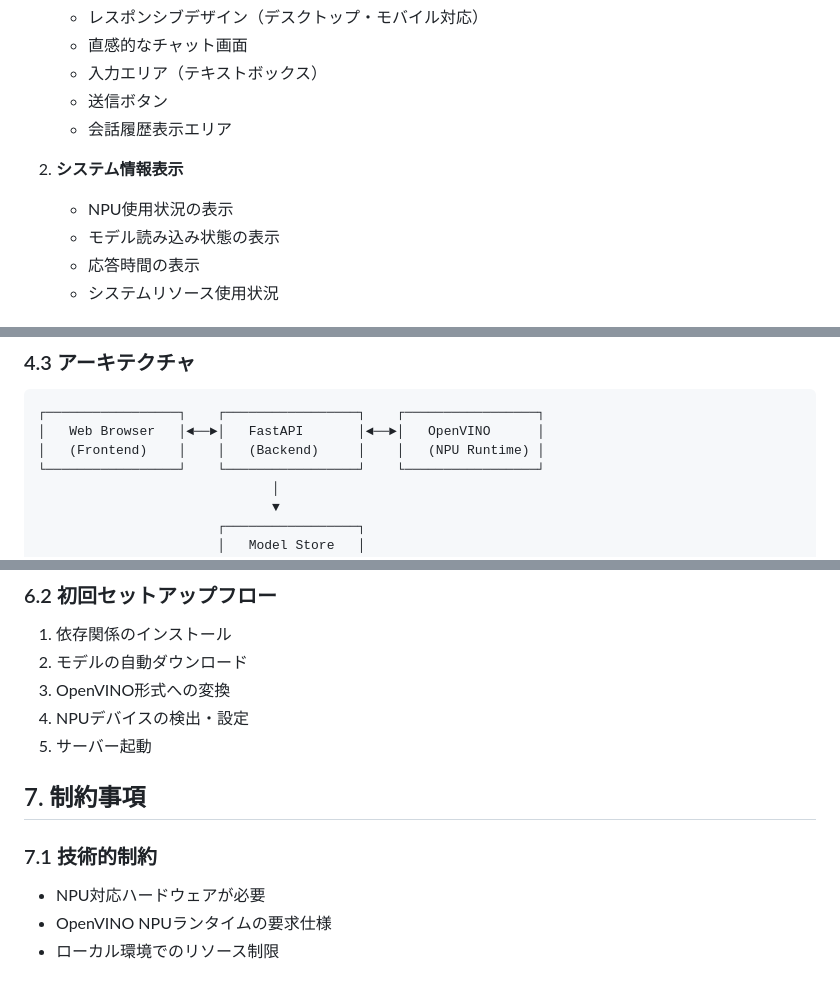
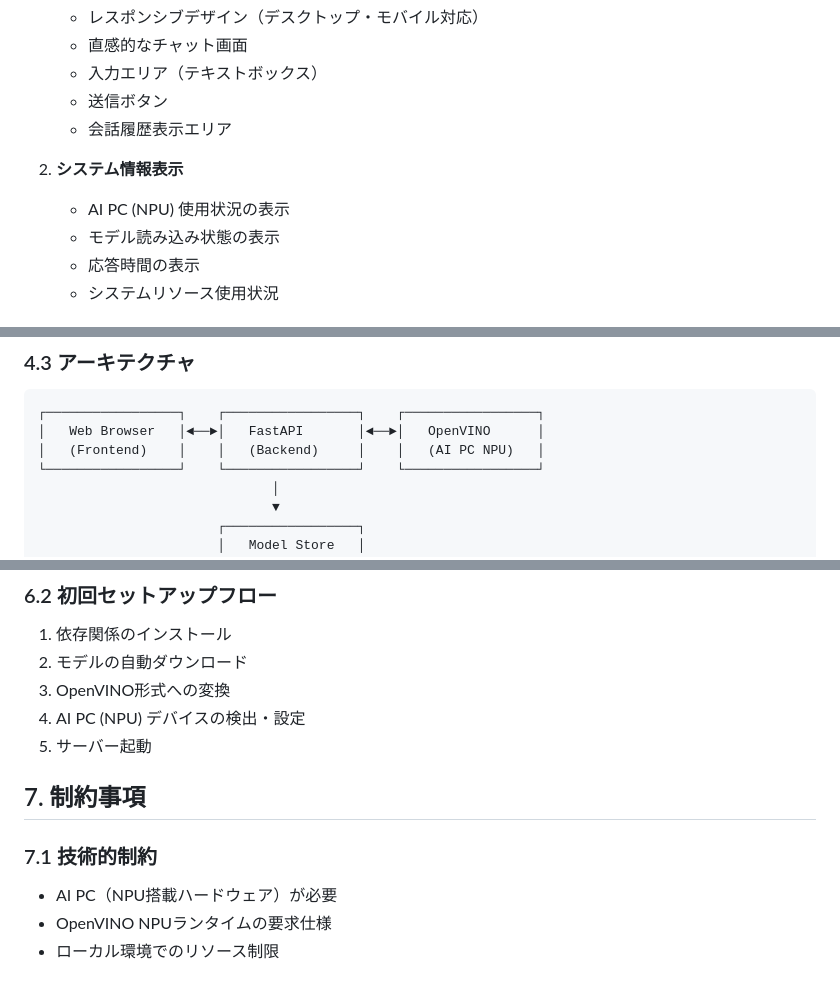
Before and after one commit to kazukiminemura/chatbot_on_NPU, a Markdown page: docs/requirements_definition.md, 3 parts joined by grey strips. GitHub-like rendering.

````diff
--- a/docs/requirements_definition.md
+++ b/docs/requirements_definition.md
@@ -40,7 +40,7 @@
    - 会話履歴表示エリア
 
 2. **システム情報表示**
-   - NPU使用状況の表示
+   - AI PC (NPU) 使用状況の表示
    - モデル読み込み状態の表示
    - 応答時間の表示
    - システムリソース使用状況
@@ -103,7 +103,7 @@
 ```
 ┌─────────────────┐    ┌─────────────────┐    ┌─────────────────┐
 │   Web Browser   │◄──►│   FastAPI       │◄──►│   OpenVINO      │
-│   (Frontend)    │    │   (Backend)     │    │   (NPU Runtime) │
+│   (Frontend)    │    │   (Backend)     │    │   (AI PC NPU)   │
 └─────────────────┘    └─────────────────┘    └─────────────────┘
                               │
                               ▼
@@ -145,13 +145,13 @@
 1. 依存関係のインストール
 2. モデルの自動ダウンロード
 3. OpenVINO形式への変換
-4. NPUデバイスの検出・設定
+4. AI PC (NPU) デバイスの検出・設定
 5. サーバー起動
 
 ## 7. 制約事項
 
 ### 7.1 技術的制約
-- NPU対応ハードウェアが必要
+- AI PC（NPU搭載ハードウェア）が必要
 - OpenVINO NPUランタイムの要求仕様
 - ローカル環境でのリソース制限
 
````
Also changed, not shown: other parts of docs/requirements_definition.md (+7 -7 lines), README.md (+9 -9 lines), docs/technical_specification.md (+10 -10 lines).
